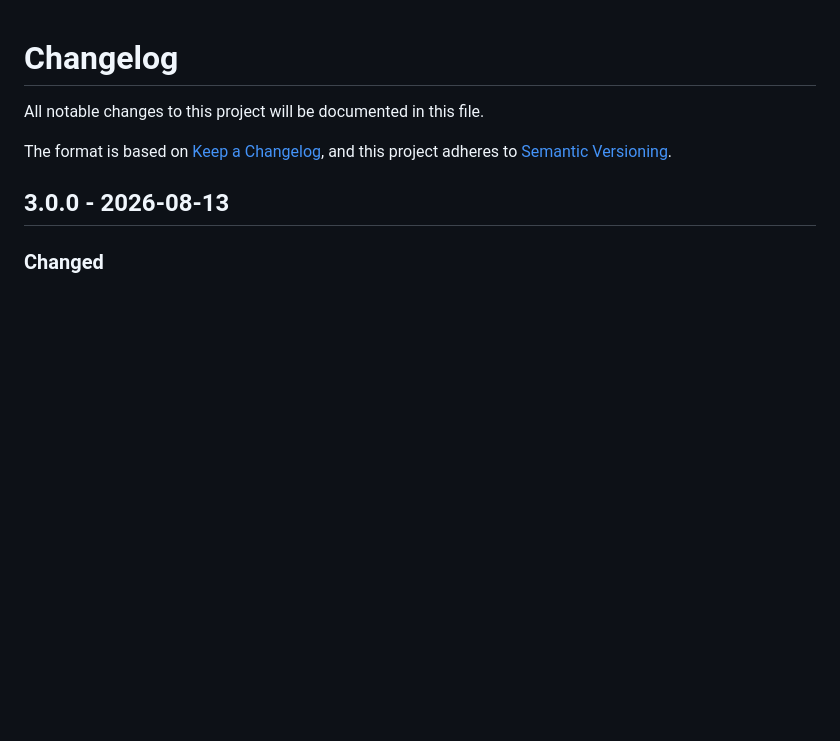
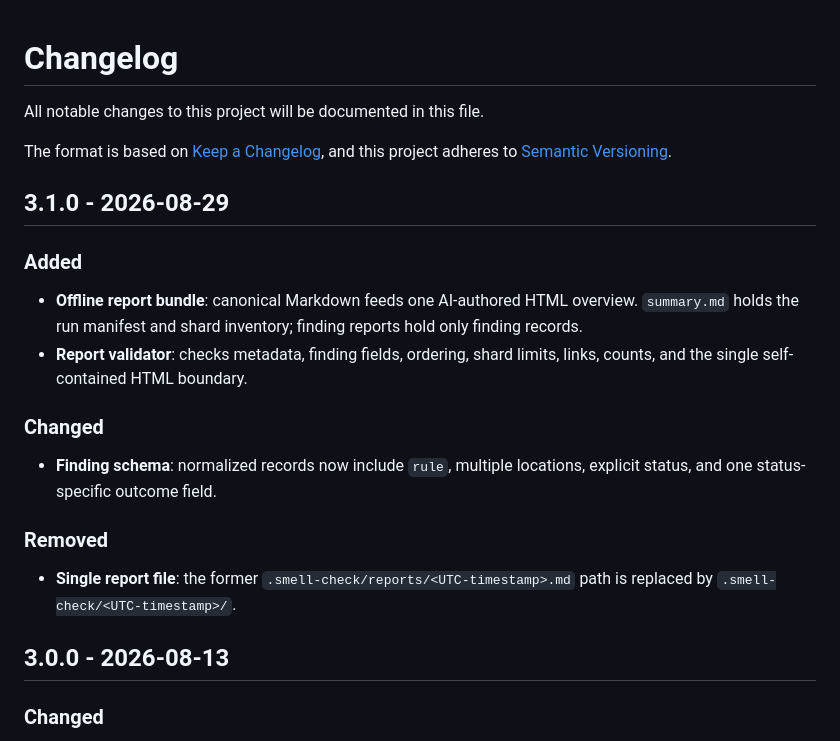
Before and after one commit to Zhen-Bo/pragmatic-clean-code-reviewer, a Markdown page: CHANGELOG.md, the part around the change. Rendered like a GitHub page; blank space fills up the shorter version.

Commit message:
chore: prepare 3.1.0 release

```diff
--- a/CHANGELOG.md
+++ b/CHANGELOG.md
@@ -4,6 +4,21 @@ All notable changes to this project will be documented in this file.
 
 The format is based on [Keep a Changelog](https://keepachangelog.com/en/1.1.0/),
 and this project adheres to [Semantic Versioning](https://semver.org/spec/v2.0.0.html).
+
+## 3.1.0 - 2026-08-29
+
+### Added
+
+- **Offline report bundle**: canonical Markdown feeds one AI-authored HTML overview. `summary.md` holds the run manifest and shard inventory; finding reports hold only finding records.
+- **Report validator**: checks metadata, finding fields, ordering, shard limits, links, counts, and the single self-contained HTML boundary.
+
+### Changed
+
+- **Finding schema**: normalized records now include `rule`, multiple locations, explicit status, and one status-specific outcome field.
+
+### Removed
+
+- **Single report file**: the former `.smell-check/reports/<UTC-timestamp>.md` path is replaced by `.smell-check/<UTC-timestamp>/`.
 
 ## 3.0.0 - 2026-08-13
 
```
Also changed, not shown: SKILL.md (+1 -1 lines).
